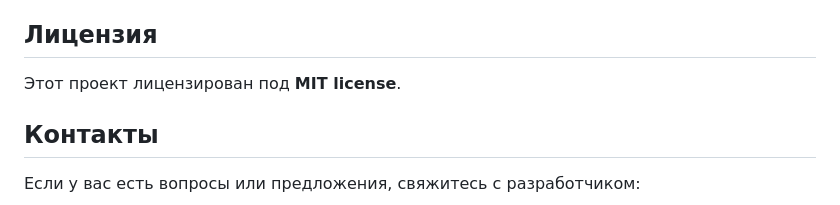
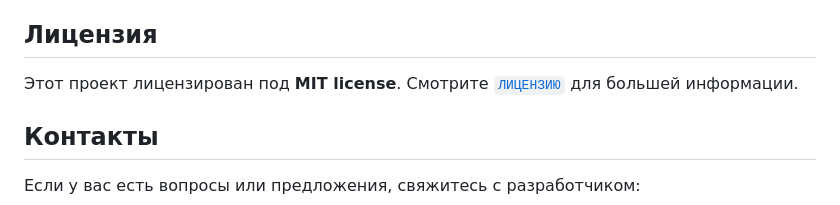
Before and after one commit to Baillora/SIBSAU_BOT, a Markdown page: README.md, the part around the change. Drawn GitHub-style.

```diff
--- a/README.md
+++ b/README.md
@@ -170,7 +170,7 @@ start.bat
 
 ## Лицензия
 
-Этот проект лицензирован под **MIT license**.
+Этот проект лицензирован под **MIT license**. Смотрите [`ЛИЦЕНЗИЮ`](./LICENSE) для большей информации.
 
 ## Контакты
 
```
